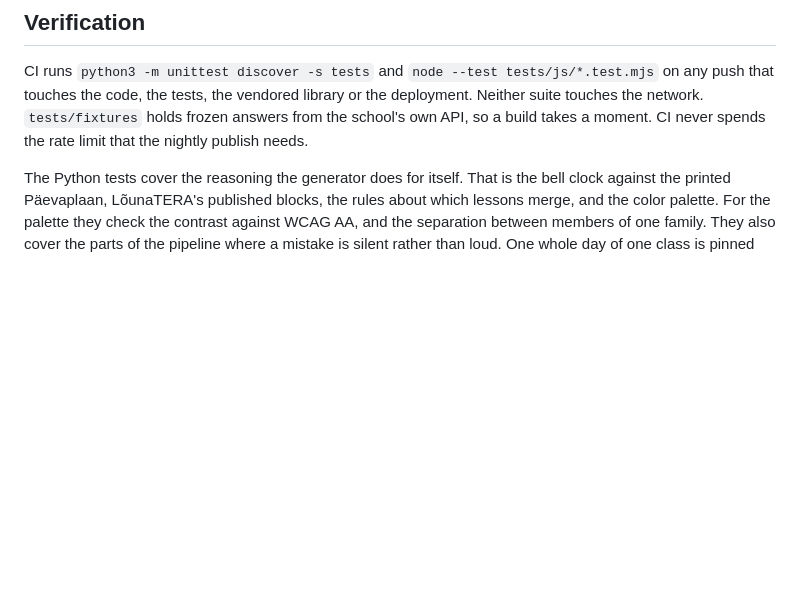
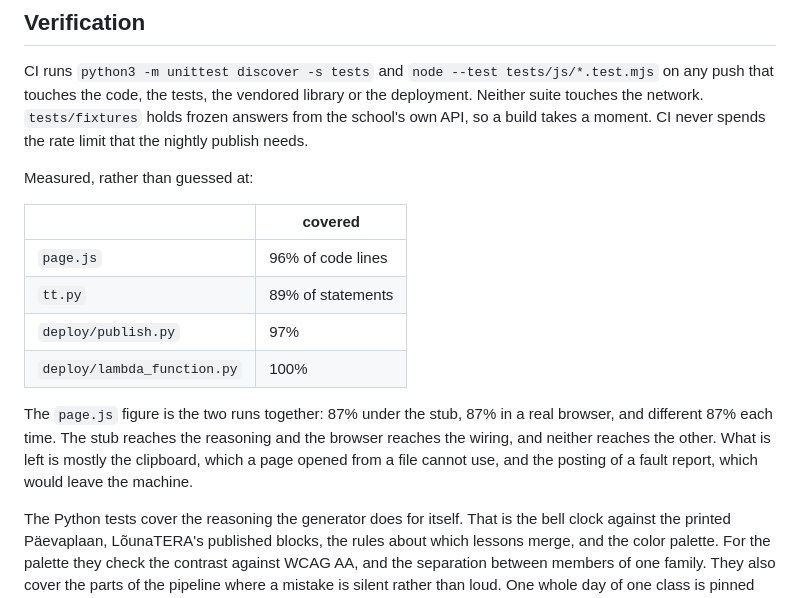
Before and after one commit to nemecec/edupage-timetable, a Markdown page: README.md, the part around one of its changes. Rendered like a GitHub page; blank space fills up the shorter version.

```diff
--- a/README.md
+++ b/README.md
@@ -673,6 +673,21 @@ the vendored library or the deployment. Neither suite touches the network.
 `tests/fixtures` holds frozen answers from the school's own API, so a build
 takes a moment. CI never spends the rate limit that the nightly publish needs.
 
+Measured, rather than guessed at:
+
+| | covered |
+| --- | --- |
+| `page.js` | 96% of code lines |
+| `tt.py` | 89% of statements |
+| `deploy/publish.py` | 97% |
+| `deploy/lambda_function.py` | 100% |
+
+The `page.js` figure is the two runs together: 87% under the stub, 87% in a
+real browser, and different 87% each time. The stub reaches the reasoning and
+the browser reaches the wiring, and neither reaches the other. What is left is
+mostly the clipboard, which a page opened from a file cannot use, and the
+posting of a fault report, which would leave the machine.
+
 The Python tests cover the reasoning the generator does for itself. That is the
 bell clock against the printed Päevaplaan, LõunaTERA's published blocks, the
 rules about which lessons merge, and the color palette. For the palette they
```
Also changed, not shown: other parts of README.md (+64 -0 lines).
